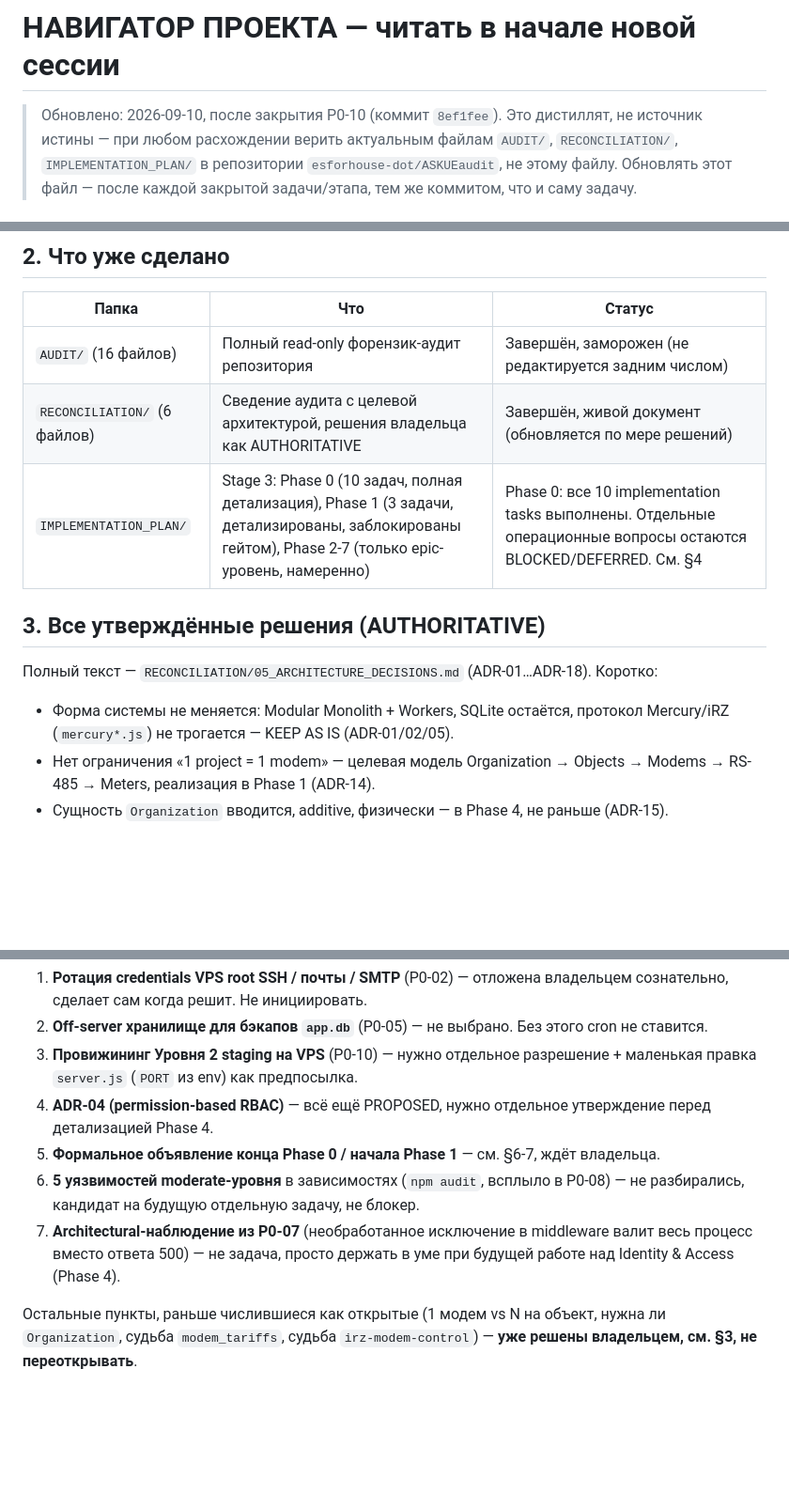
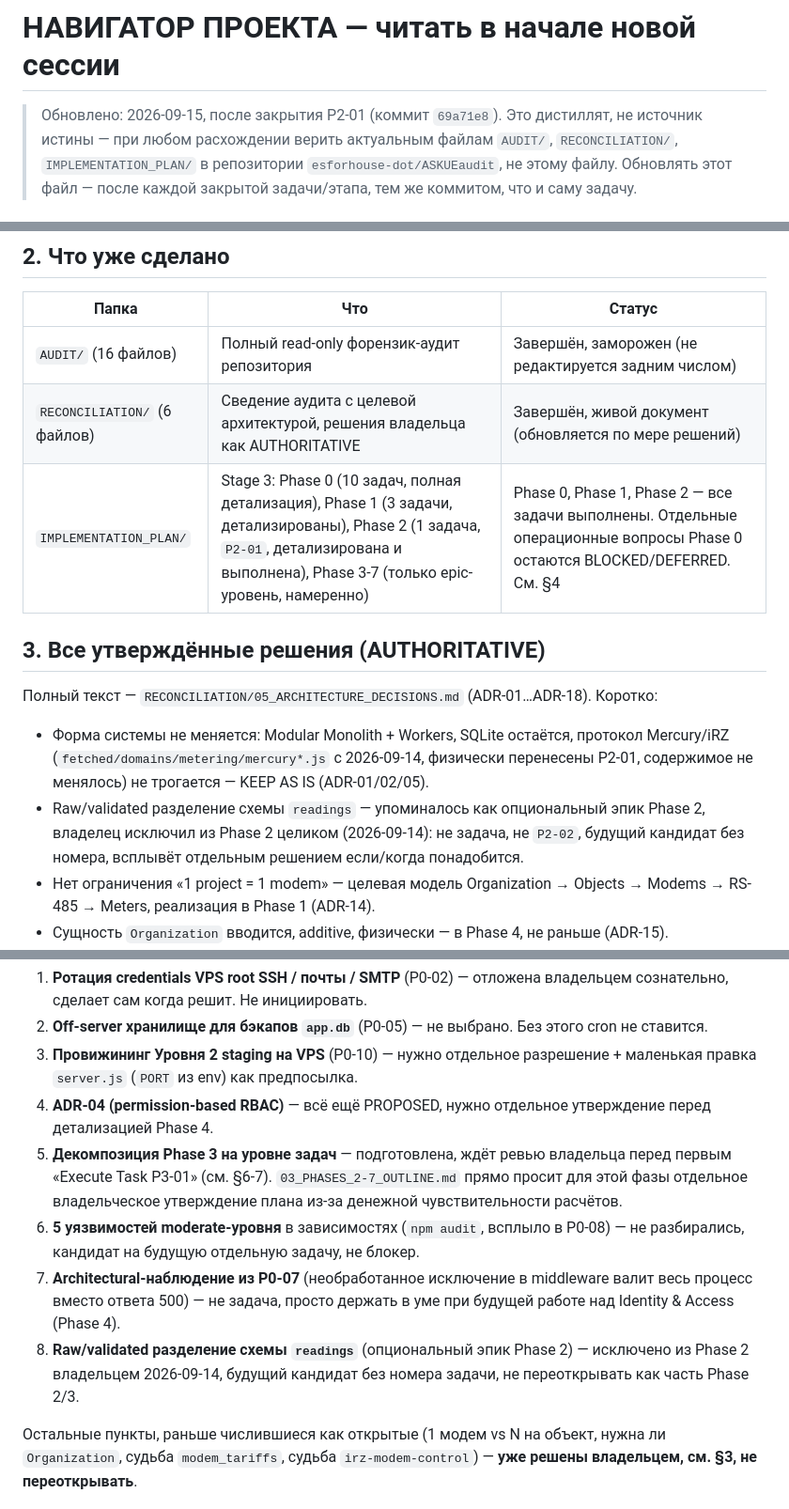
Before and after one commit to esforhouse-dot/ASKUEaudit, a Markdown page: CLAUDE_CURRENT_STATE.md, 3 parts joined by grey strips. Shown at 94% size. Drawn GitHub-style; blank space fills up the shorter version.

```diff
--- a/CLAUDE_CURRENT_STATE.md
+++ b/CLAUDE_CURRENT_STATE.md
@@ -1,6 +1,6 @@
 # НАВИГАТОР ПРОЕКТА — читать в начале новой сессии
 
-> Обновлено: 2026-09-10, после закрытия P0-10 (коммит `8ef1fee`). Это дистиллят, не источник
+> Обновлено: 2026-09-15, после закрытия P2-01 (коммит `69a71e8`). Это дистиллят, не источник
 > истины — при любом расхождении верить актуальным файлам `AUDIT/`, `RECONCILIATION/`,
 > `IMPLEMENTATION_PLAN/` в репозитории `esforhouse-dot/ASKUEaudit`, не этому файлу. Обновлять
 > этот файл — после каждой закрытой задачи/этапа, тем же коммитом, что и саму задачу.
@@ -29,14 +29,18 @@ pm2-процесс `irz-web-gpio`, порт 3005, домен `askue.o-dir.ru`)
 |---|---|---|
 | `AUDIT/` (16 файлов) | Полный read-only форензик-аудит репозитория | Завершён, заморожен (не редактируется задним числом) |
 | `RECONCILIATION/` (6 файлов) | Сведение аудита с целевой архитектурой, решения владельца как AUTHORITATIVE | Завершён, живой документ (обновляется по мере решений) |
-| `IMPLEMENTATION_PLAN/` | Stage 3: Phase 0 (10 задач, полная детализация), Phase 1 (3 задачи, детализированы, заблокированы гейтом), Phase 2-7 (только epic-уровень, намеренно) | Phase 0: все 10 implementation tasks выполнены. Отдельные операционные вопросы остаются BLOCKED/DEFERRED. См. §4 |
+| `IMPLEMENTATION_PLAN/` | Stage 3: Phase 0 (10 задач, полная детализация), Phase 1 (3 задачи, детализированы), Phase 2 (1 задача, `P2-01`, детализирована и выполнена), Phase 3-7 (только epic-уровень, намеренно) | Phase 0, Phase 1, Phase 2 — все задачи выполнены. Отдельные операционные вопросы Phase 0 остаются BLOCKED/DEFERRED. См. §4 |
 
 ## 3. Все утверждённые решения (AUTHORITATIVE)
 
 Полный текст — `RECONCILIATION/05_ARCHITECTURE_DECISIONS.md` (ADR-01…ADR-18). Коротко:
 
 - Форма системы не меняется: Modular Monolith + Workers, SQLite остаётся, протокол
-  Mercury/iRZ (`mercury*.js`) не трогается — KEEP AS IS (ADR-01/02/05).
+  Mercury/iRZ (`fetched/domains/metering/mercury*.js` с 2026-09-14, физически перенесены
+  P2-01, содержимое не менялось) не трогается — KEEP AS IS (ADR-01/02/05).
+- Raw/validated разделение схемы `readings` — упоминалось как опциональный эпик Phase 2,
+  владелец исключил из Phase 2 целиком (2026-09-14): не задача, не `P2-02`, будущий кандидат
+  без номера, всплывёт отдельным решением если/когда понадобится.
 - Нет ограничения «1 project = 1 modem» — целевая модель Organization → Objects → Modems →
   RS-485 → Meters, реализация в Phase 1 (ADR-14).
 - Сущность `Organization` вводится, additive, физически — в Phase 4, не раньше (ADR-15).
@@ -140,12 +164,17 @@ DEFERRED/BLOCKED частями, что по governance-правилу сним
    правка `server.js` (`PORT` из env) как предпосылка.
 4. **ADR-04 (permission-based RBAC)** — всё ещё PROPOSED, нужно отдельное утверждение перед
    детализацией Phase 4.
-5. **Формальное объявление конца Phase 0 / начала Phase 1** — см. §6-7, ждёт владельца.
+5. **Декомпозиция Phase 3 на уровне задач** — подготовлена, ждёт ревью владельца перед
+   первым «Execute Task P3-01» (см. §6-7). `03_PHASES_2-7_OUTLINE.md` прямо просит для этой
+   фазы отдельное владельческое утверждение плана из-за денежной чувствительности расчётов.
 6. **5 уязвимостей moderate-уровня** в зависимостях (`npm audit`, всплыло в P0-08) — не
    разбирались, кандидат на будущую отдельную задачу, не блокер.
 7. **Architectural-наблюдение из P0-07** (необработанное исключение в middleware валит весь
    процесс вместо ответа 500) — не задача, просто держать в уме при будущей работе над
    Identity & Access (Phase 4).
+8. **Raw/validated разделение схемы `readings`** (опциональный эпик Phase 2) — исключено из
+   Phase 2 владельцем 2026-09-14, будущий кандидат без номера задачи, не переоткрывать как
+   часть Phase 2/3.
 
 Остальные пункты, раньше числившиеся как открытые (1 модем vs N на объект, нужна ли
 `Organization`, судьба `modem_tariffs`, судьба `irz-modem-control`) — **уже решены владельцем,
```
Also changed, not shown: other parts of CLAUDE_CURRENT_STATE.md (+42 -22 lines).
